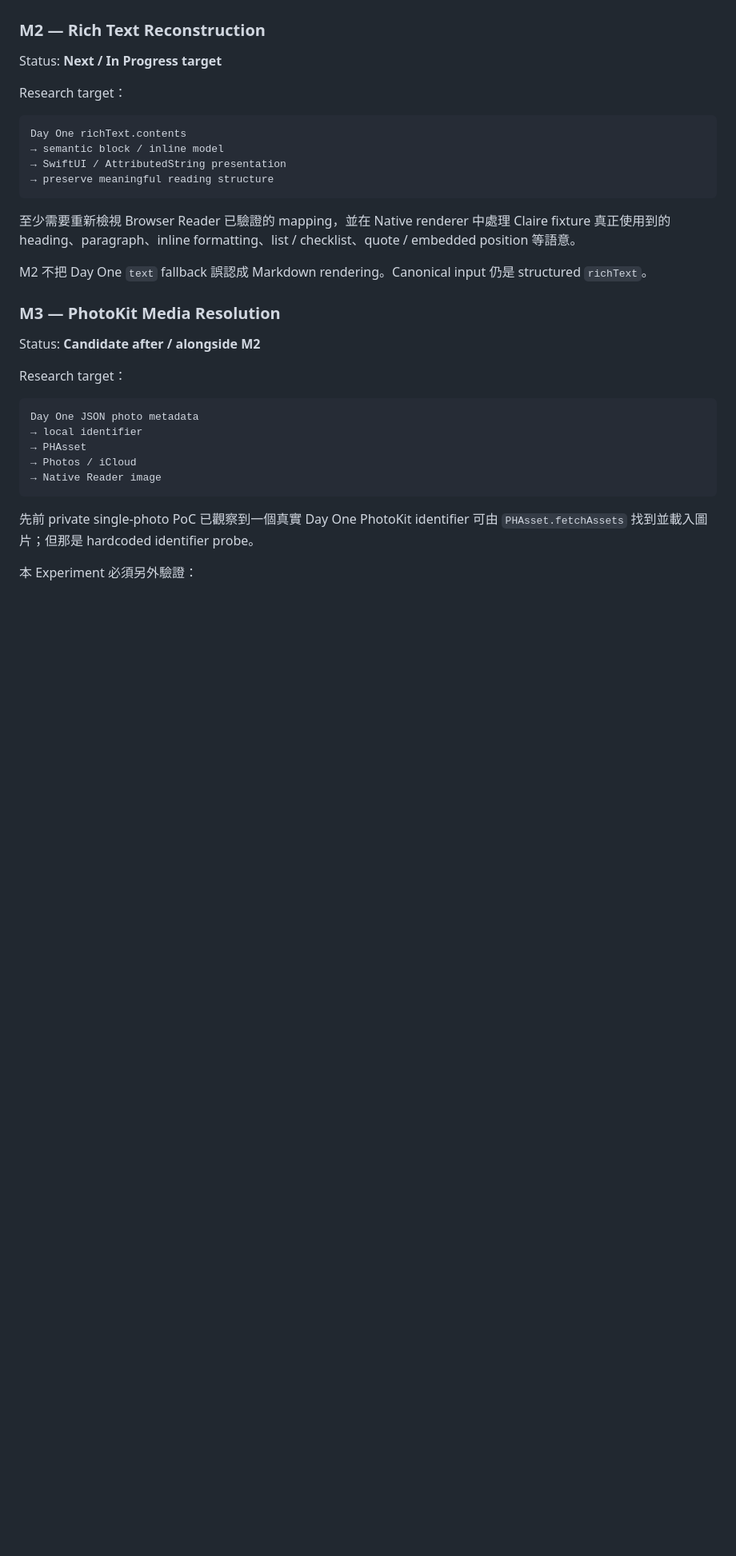
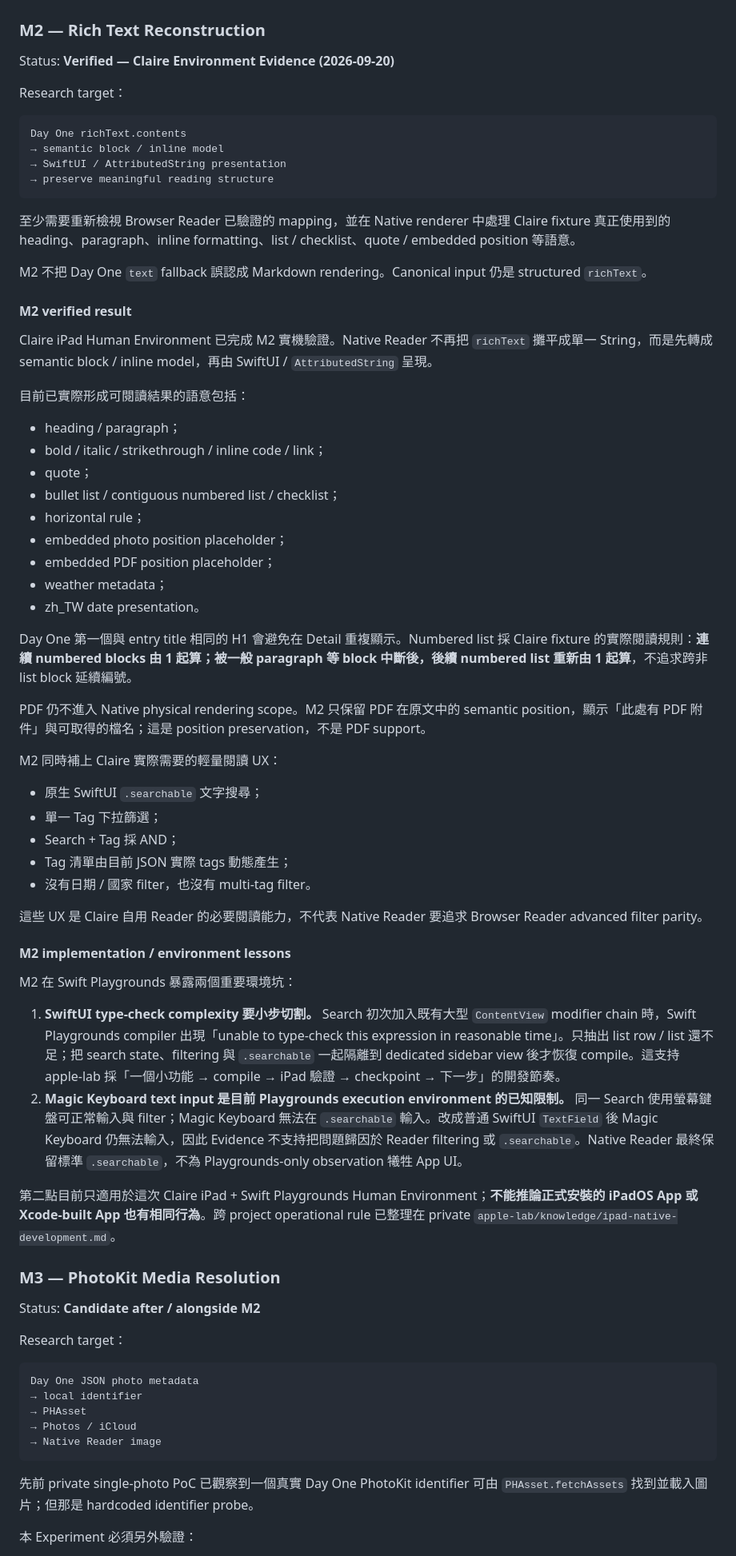
Before and after one commit to claire-nook/ai-playground, a Markdown page: experiments/dayone-native-reader/README.md, the part around one of its changes. Shown at 80% size. GitHub-like rendering; blank space fills up the shorter version.

Commit message:
docs: consolidate D1-NATIVE-1 M2 findings

```diff
--- a/experiments/dayone-native-reader/README.md
+++ b/experiments/dayone-native-reader/README.md
@@ -115,7 +115,7 @@ Important boundary:
 
 ### M2 — Rich Text Reconstruction
 
-Status: **Next / In Progress target**
+Status: **Verified — Claire Environment Evidence (2026-09-20)**
 
 Research target：
 
@@ -129,6 +129,45 @@ Day One richText.contents
 至少需要重新檢視 Browser Reader 已驗證的 mapping，並在 Native renderer 中處理 Claire fixture 真正使用到的 heading、paragraph、inline formatting、list / checklist、quote / embedded position 等語意。
 
 M2 不把 Day One `text` fallback 誤認成 Markdown rendering。Canonical input 仍是 structured `richText`。
+
+#### M2 verified result
+
+Claire iPad Human Environment 已完成 M2 實機驗證。Native Reader 不再把 `richText` 攤平成單一 String，而是先轉成 semantic block / inline model，再由 SwiftUI / `AttributedString` 呈現。
+
+目前已實際形成可閱讀結果的語意包括：
+
+- heading / paragraph；
+- bold / italic / strikethrough / inline code / link；
+- quote；
+- bullet list / contiguous numbered list / checklist；
+- horizontal rule；
+- embedded photo position placeholder；
+- embedded PDF position placeholder；
+- weather metadata；
+- zh_TW date presentation。
+
+Day One 第一個與 entry title 相同的 H1 會避免在 Detail 重複顯示。Numbered list 採 Claire fixture 的實際閱讀規則：**連續 numbered blocks 由 1 起算；被一般 paragraph 等 block 中斷後，後續 numbered list 重新由 1 起算**，不追求跨非 list block 延續編號。
+
+PDF 仍不進入 Native physical rendering scope。M2 只保留 PDF 在原文中的 semantic position，顯示「此處有 PDF 附件」與可取得的檔名；這是 position preservation，不是 PDF support。
+
+M2 同時補上 Claire 實際需要的輕量閱讀 UX：
+
+- 原生 SwiftUI `.searchable` 文字搜尋；
+- 單一 Tag 下拉篩選；
+- Search + Tag 採 AND；
+- Tag 清單由目前 JSON 實際 tags 動態產生；
+- 沒有日期 / 國家 filter，也沒有 multi-tag filter。
+
+這些 UX 是 Claire 自用 Reader 的必要閱讀能力，不代表 Native Reader 要追求 Browser Reader advanced filter parity。
+
+#### M2 implementation / environment lessons
+
+M2 在 Swift Playgrounds 暴露兩個重要環境坑：
+
+1. **SwiftUI type-check complexity 要小步切割。** Search 初次加入既有大型 `ContentView` modifier chain 時，Swift Playgrounds compiler 出現「unable to type-check this expression in reasonable time」。只抽出 list row / list 還不足；把 search state、filtering 與 `.searchable` 一起隔離到 dedicated sidebar view 後才恢復 compile。這支持 apple-lab 採「一個小功能 → compile → iPad 驗證 → checkpoint → 下一步」的開發節奏。
+2. **Magic Keyboard text input 是目前 Playgrounds execution environment 的已知限制。** 同一 Search 使用螢幕鍵盤可正常輸入與 filter；Magic Keyboard 無法在 `.searchable` 輸入。改成普通 SwiftUI `TextField` 後 Magic Keyboard 仍無法輸入，因此 Evidence 不支持把問題歸因於 Reader filtering 或 `.searchable`。Native Reader 最終保留標準 `.searchable`，不為 Playgrounds-only observation 犧牲 App UI。
+
+第二點目前只適用於這次 Claire iPad + Swift Playgrounds Human Environment；**不能推論正式安裝的 iPadOS App 或 Xcode-built App 也有相同行為**。跨 project operational rule 已整理在 private `apple-lab/knowledge/ipad-native-development.md`。
 
 ### M3 — PhotoKit Media Resolution
 
```
Also changed, not shown: other parts of experiments/dayone-native-reader/README.md (+8 -10 lines).
